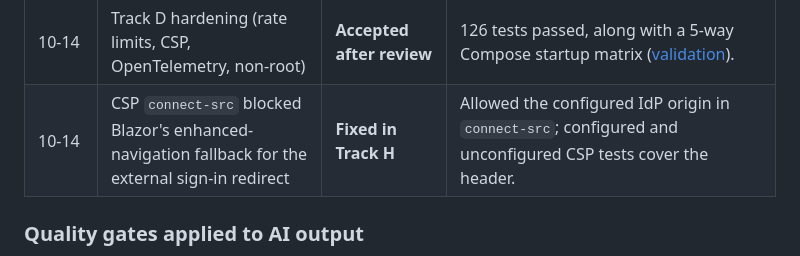
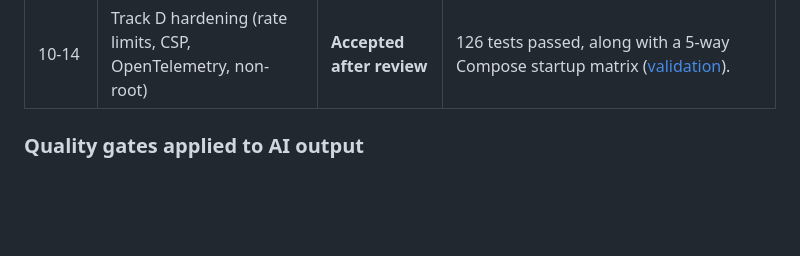
Before and after one commit to mike-inman/SchwabUrlShortener, a Markdown page: docs/ENGINEERING-SUMMARY.md, the part around the change. GitHub-like rendering; blank space fills up the shorter version.

```diff
--- a/docs/ENGINEERING-SUMMARY.md
+++ b/docs/ENGINEERING-SUMMARY.md
@@ -164,7 +164,6 @@ I used two AI coding agents. **Claude** (Anthropic) handled planning, architectu
 | 10-13 | Move DNS to Azure DNS | **Rejected (by me)** | DNS stays at the registrar (GoDaddy). Only the A and TXT validation records were added. |
 | 10-14 | Serve short links at the root (`ziplio.io/<code>`) | **Rejected (by me)** | Kept `/r/<code>` to avoid collisions with app routes and to keep proxy routing simple. |
 | 10-14 | Track D hardening (rate limits, CSP, OpenTelemetry, non-root) | **Accepted after review** | 126 tests passed, along with a 5-way Compose startup matrix ([validation](2026-10-14-0825-track-d-application-hardening-validation.md)). |
-| 10-14 | CSP `connect-src` blocked Blazor's enhanced-navigation fallback for the external sign-in redirect | **Fixed in Track H** | Allowed the configured IdP origin in `connect-src`; configured and unconfigured CSP tests cover the header. |
 
 ### Quality gates applied to AI output
 
```
Also changed, not shown: docs/2026-10-14-2215-track-h-signin-csp-heatmap-copy-handoff.md (+6 -0 lines).
